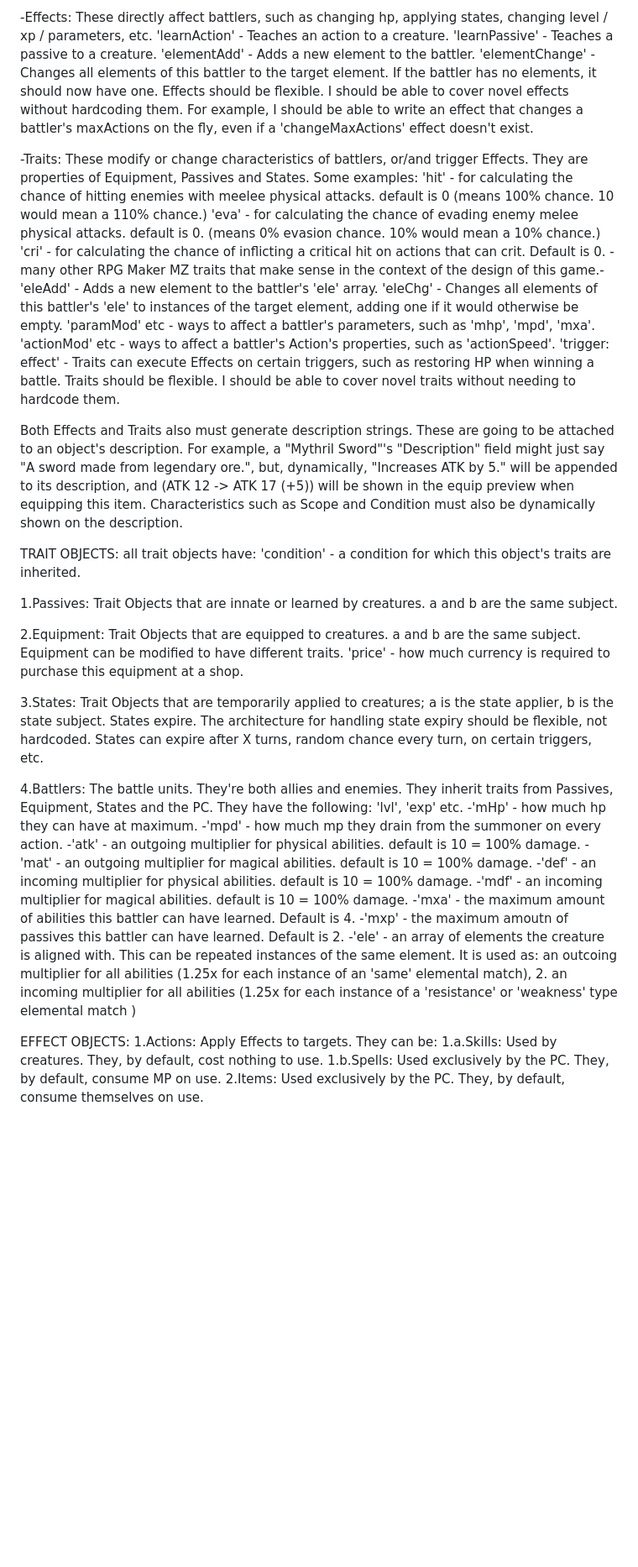
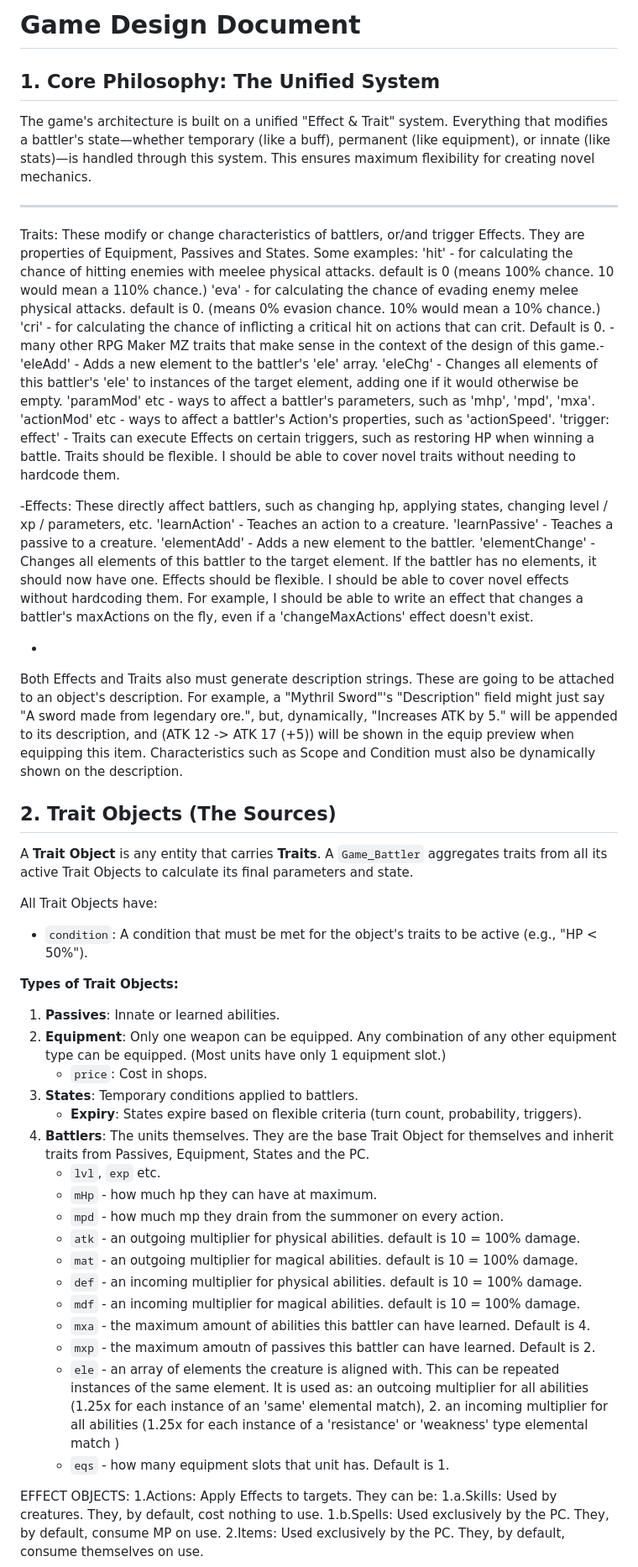
Before and after one commit to JosephSerUSP/Stillnight-Win3.1, a Markdown page: doc/gameDesign.md, the part around the change. Shown: that part at 84% size. GitHub-like rendering; blank space fills up the shorter version.

```diff
--- a/doc/gameDesign.md
+++ b/doc/gameDesign.md
@@ -1,12 +1,11 @@
--Effects: These directly affect battlers, such as changing hp, applying states, changing level / xp / parameters, etc.
-'learnAction' - Teaches an action to a creature.
-'learnPassive' - Teaches a passive to a creature.
-'elementAdd' - Adds a new element to the battler.
-'elementChange' - Changes all elements of this battler to the target element. If the battler has no elements, it should now have one.
-Effects should be flexible. I should be able to cover novel effects without hardcoding them. For example, I should be able to write an effect that changes a battler's maxActions on the fly, even if a 'changeMaxActions' effect doesn't exist.
+# Game Design Document
 
+## 1. Core Philosophy: The Unified System
+The game's architecture is built on a unified "Effect & Trait" system. Everything that modifies a battler's state—whether temporary (like a buff), permanent (like equipment), or innate (like stats)—is handled through this system. This ensures maximum flexibility for creating novel mechanics.
 
--Traits: These modify or change characteristics of battlers, or/and trigger Effects. They are properties of Equipment, Passives and States.
+---
+
+Traits: These modify or change characteristics of battlers, or/and trigger Effects. They are properties of Equipment, Passives and States.
 Some examples:
 'hit' - for calculating the chance of hitting enemies with meelee physical attacks. default is 0 (means 100% chance. 10 would mean a 110% chance.)
 'eva' - for calculating the chance of evading enemy melee physical attacks. default is 0. (means 0% evasion chance. 10% would mean a 10% chance.)
@@ -20,34 +19,44 @@ Some examples:
 Traits should be flexible. I should be able to cover novel traits without needing to hardcode them.
 
 
+-Effects: These directly affect battlers, such as changing hp, applying states, changing level / xp / parameters, etc.
+'learnAction' - Teaches an action to a creature.
+'learnPassive' - Teaches a passive to a creature.
+'elementAdd' - Adds a new element to the battler.
+'elementChange' - Changes all elements of this battler to the target element. If the battler has no elements, it should now have one.
+Effects should be flexible. I should be able to cover novel effects without hardcoding them. For example, I should be able to write an effect that changes a battler's maxActions on the fly, even if a 'changeMaxActions' effect doesn't exist.
+
+
+-
+
+
 Both Effects and Traits also must generate description strings. These are going to be attached to an object's description. For example, a "Mythril Sword"'s "Description" field might just say "A sword made from legendary ore.", but, dynamically, "Increases ATK by 5." will be appended to its description, and (ATK 12 -> ATK 17 (+5)) will be shown in the equip preview when equipping this item.
 Characteristics such as Scope and Condition must also be dynamically shown on the description.
 
-TRAIT OBJECTS:
-all trait objects have:
-'condition' - a condition for which this object's traits are inherited.
+## 2. Trait Objects (The Sources)
+A **Trait Object** is any entity that carries **Traits**. A `Game_Battler` aggregates traits from all its active Trait Objects to calculate its final parameters and state.
 
-1.Passives: Trait Objects that are innate or learned by creatures. a and b are the same subject.
+All Trait Objects have:
+*   `condition`: A condition that must be met for the object's traits to be active (e.g., "HP < 50%").
 
-2.Equipment: Trait Objects that are equipped to creatures. a and b are the same subject.
-Equipment can be modified to have different traits.
-'price' - how much currency is required to purchase this equipment at a shop.
-
-3.States: Trait Objects that are temporarily applied to creatures; a is the state applier, b is the state subject.
-States expire. The architecture for handling state expiry should be flexible, not hardcoded. States can expire after X turns, random chance every turn, on certain triggers, etc.
-
-4.Battlers: The battle units. They're both allies and enemies. They inherit traits from Passives, Equipment, States and the PC.
-They have the following:
-'lvl', 'exp' etc.
--'mHp' - how much hp they can have at maximum.
--'mpd' - how much mp they drain from the summoner on every action.
--'atk' - an outgoing multiplier for physical abilities. default is 10 = 100% damage.
--'mat' - an outgoing multiplier for magical abilities. default is 10 = 100% damage.
--'def' - an incoming multiplier for physical abilities. default is 10 = 100% damage.
--'mdf' - an incoming multiplier for magical abilities. default is 10 = 100% damage.
--'mxa' - the maximum amount of abilities this battler can have learned. Default is 4.
--'mxp' - the maximum amoutn of passives this battler can have learned. Default is 2.
--'ele' - an array of elements the creature is aligned with. This can be repeated instances of the same element. It is used as: an outcoing multiplier for all abilities (1.25x for each instance of an 'same' elemental match), 2. an incoming multiplier for all abilities (1.25x for each instance of a 'resistance' or 'weakness' type elemental match )
+**Types of Trait Objects:**
+1.  **Passives**: Innate or learned abilities.
+2.  **Equipment**: Only one weapon can be equipped. Any combination of any other equipment type can be equipped. (Most units have only 1 equipment slot.)
+    *   `price`: Cost in shops.
+3.  **States**: Temporary conditions applied to battlers.
+    *   **Expiry**: States expire based on flexible criteria (turn count, probability, triggers).
+4.  **Battlers**: The units themselves. They are the base Trait Object for themselves and inherit traits from Passives, Equipment, States and the PC.
+    * `lvl`, `exp` etc.
+    * `mHp` - how much hp they can have at maximum.
+    * `mpd` - how much mp they drain from the summoner on every action.
+    * `atk` - an outgoing multiplier for physical abilities. default is 10 = 100% damage.
+    * `mat` - an outgoing multiplier for magical abilities. default is 10 = 100% damage.
+    * `def` - an incoming multiplier for physical abilities. default is 10 = 100% damage.
+    * `mdf` - an incoming multiplier for magical abilities. default is 10 = 100% damage.
+    * `mxa` - the maximum amount of abilities this battler can have learned. Default is 4.
+    * `mxp` - the maximum amoutn of passives this battler can have learned. Default is 2.
+    * `ele` - an array of elements the creature is aligned with. This can be repeated instances of the same element. It is used as: an outcoing multiplier for all abilities (1.25x for each instance of an 'same' elemental match), 2. an incoming multiplier for all abilities (1.25x for each instance of a 'resistance' or 'weakness' type elemental match )
+    * `eqs` - how many equipment slots that unit has. Default is 1.
 
 EFFECT OBJECTS:
 1.Actions: Apply Effects to targets. They can be:
```
Also changed, not shown: doc/gameDesignJulesRewrite.md (added, +118 -0 lines).
